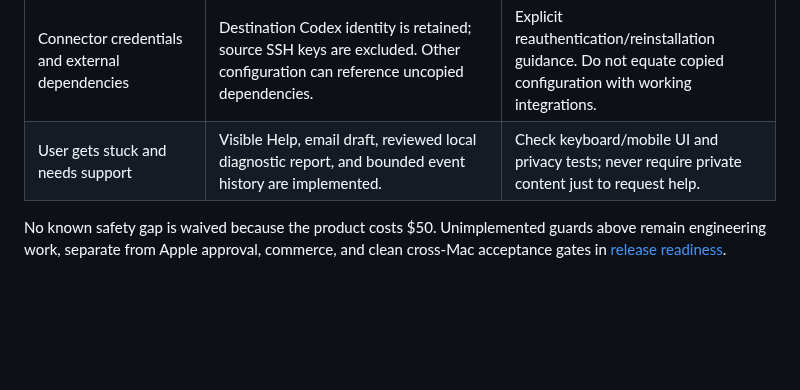
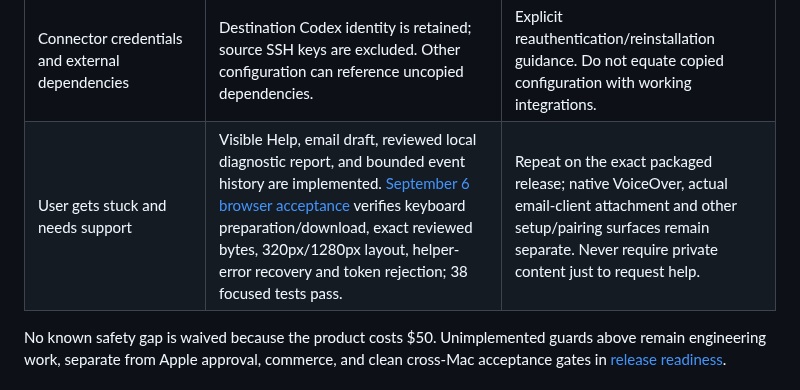
Before and after one commit to jsegeren/codex-migrate, a Markdown page: docs/failure-mode-matrix.md, the part around the change. GitHub-like rendering; blank space fills up the shorter version.

Commit message:
docs: verify browser support flow and diagnostic download

```diff
--- a/docs/failure-mode-matrix.md
+++ b/docs/failure-mode-matrix.md
@@ -26,7 +26,7 @@ it early and give a safe, actionable explanation.
 | Disconnect, sleep, changed route, helper restart | Staging reuse and simulated cancellation/restart tests exist. | Real cross-Mac disconnect/reconnect and route-change tests with disposable accounts. |
 | Disk fills during backup/install/rollback | Conservative budgeting, rechecks, verified backups, and failure fixtures exist. Five opt-in real APFS disk-image checks cover initial low space, space consumed after backup, pre-replacement ENOSPC, terminal completion under disk exhaustion, and forced installation failure with rollback under that pressure. The observed rollback was independently verified. See the bounded receipt below. | Actual production copy/journal/rollback ENOSPC and broader second-Mac/hardware recovery remain open. APFS retained room for metadata in the tested protected-phase cases; keep source and independent backup. |
 | Connector credentials and external dependencies | Destination Codex identity is retained; source SSH keys are excluded. Other configuration can reference uncopied dependencies. | Explicit reauthentication/reinstallation guidance. Do not equate copied configuration with working integrations. |
-| User gets stuck and needs support | Visible Help, email draft, reviewed local diagnostic report, and bounded event history are implemented. | Check keyboard/mobile UI and privacy tests; never require private content just to request help. |
+| User gets stuck and needs support | Visible Help, email draft, reviewed local diagnostic report, and bounded event history are implemented. [September 6 browser acceptance](support-browser-acceptance-2026-09-06.md) verifies keyboard preparation/download, exact reviewed bytes, 320px/1280px layout, helper-error recovery and token rejection; 38 focused tests pass. | Repeat on the exact packaged release; native VoiceOver, actual email-client attachment and other setup/pairing surfaces remain separate. Never require private content just to request help. |
 
 No known safety gap is waived because the product costs $50. Unimplemented
 guards above remain engineering work, separate from Apple approval, commerce,
```
Also changed, not shown: docs/support-browser-acceptance-2026-09-06.md (added, +69 -0 lines).
